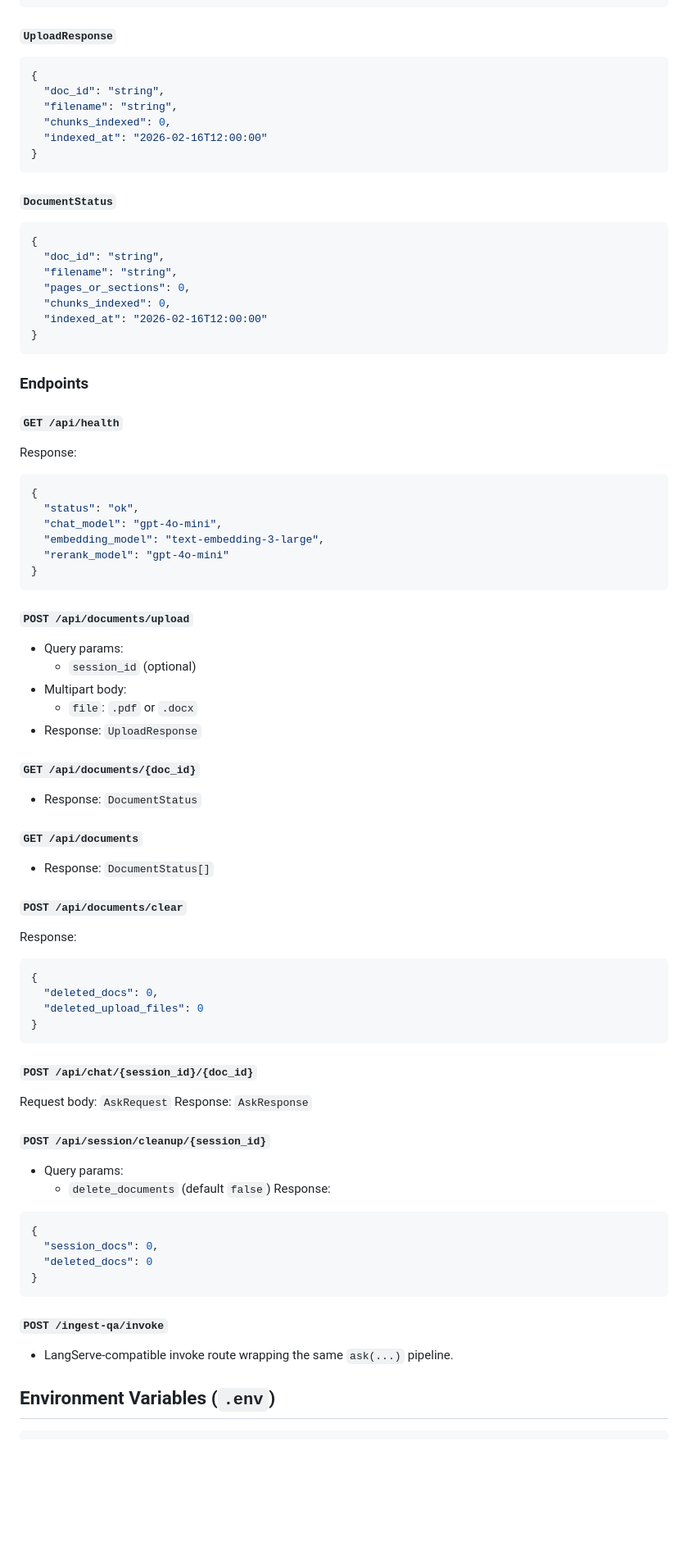
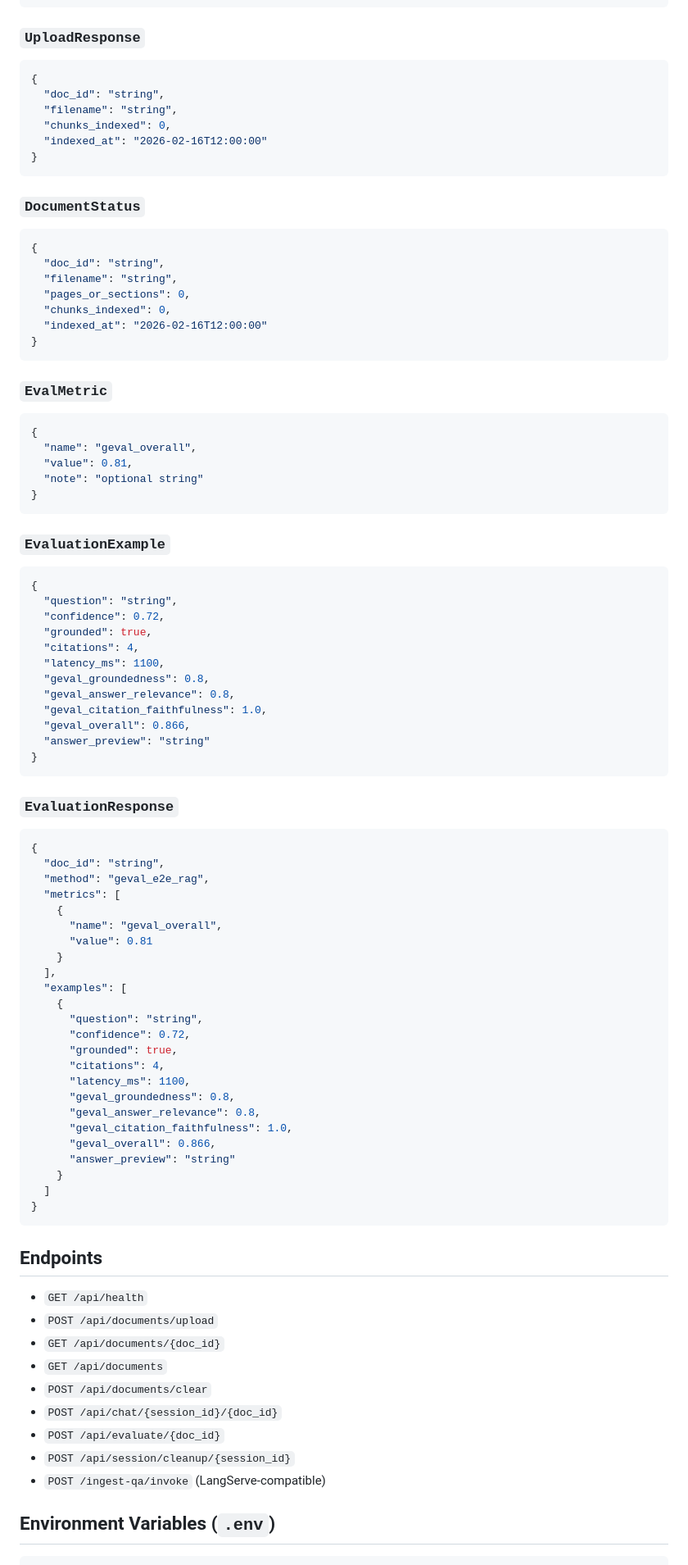
Before and after one commit to abdullahfayed6/Smart-Contract-Assistant, a Markdown page: README.md, the part around one of its changes. Shown at 82% size. GitHub-like rendering; blank space fills up the shorter version.

Commit message:
feat: Update README to reflect current project scope and evaluation features

````diff
--- a/README.md
+++ b/README.md
@@ -161,7 +163,7 @@ python run_api.py
 }
 ```
 
-#### `UploadResponse`
+### `UploadResponse`
 ```json
 {
   "doc_id": "string",
@@ -171,7 +173,7 @@ python run_api.py
 }
 ```
 
-#### `DocumentStatus`
+### `DocumentStatus`
 ```json
 {
   "doc_id": "string",
@@ -182,58 +184,69 @@ python run_api.py
 }
 ```
 
-### Endpoints
-
-#### `GET /api/health`
-Response:
+### `EvalMetric`
 ```json
 {
-  "status": "ok",
-  "chat_model": "gpt-4o-mini",
-  "embedding_model": "text-embedding-3-large",
-  "rerank_model": "gpt-4o-mini"
+  "name": "geval_overall",
+  "value": 0.81,
+  "note": "optional string"
 }
 ```
 
-#### `POST /api/documents/upload`
-- Query params:
-  - `session_id` (optional)
-- Multipart body:
-  - `file`: `.pdf` or `.docx`
-- Response: `UploadResponse`
-
-#### `GET /api/documents/{doc_id}`
-- Response: `DocumentStatus`
-
-#### `GET /api/documents`
-- Response: `DocumentStatus[]`
-
-#### `POST /api/documents/clear`
-Response:
+### `EvaluationExample`
 ```json
 {
-  "deleted_docs": 0,
-  "deleted_upload_files": 0
+  "question": "string",
+  "confidence": 0.72,
+  "grounded": true,
+  "citations": 4,
+  "latency_ms": 1100,
+  "geval_groundedness": 0.8,
+  "geval_answer_relevance": 0.8,
+  "geval_citation_faithfulness": 1.0,
+  "geval_overall": 0.866,
+  "answer_preview": "string"
 }
 ```
 
-#### `POST /api/chat/{session_id}/{doc_id}`
-Request body: `AskRequest`
-Response: `AskResponse`
-
-#### `POST /api/session/cleanup/{session_id}`
-- Query params:
-  - `delete_documents` (default `false`)
-Response:
+### `EvaluationResponse`
 ```json
 {
-  "session_docs": 0,
-  "deleted_docs": 0
+  "doc_id": "string",
+  "method": "geval_e2e_rag",
+  "metrics": [
+    {
+      "name": "geval_overall",
+      "value": 0.81
+    }
+  ],
+  "examples": [
+    {
+      "question": "string",
+      "confidence": 0.72,
+      "grounded": true,
+      "citations": 4,
+      "latency_ms": 1100,
+      "geval_groundedness": 0.8,
+      "geval_answer_relevance": 0.8,
+      "geval_citation_faithfulness": 1.0,
+      "geval_overall": 0.866,
+      "answer_preview": "string"
+    }
+  ]
 }
 ```
 
-#### `POST /ingest-qa/invoke`
-- LangServe-compatible invoke route wrapping the same `ask(...)` pipeline.
+## Endpoints
+- `GET /api/health`
+- `POST /api/documents/upload`
+- `GET /api/documents/{doc_id}`
+- `GET /api/documents`
+- `POST /api/documents/clear`
+- `POST /api/chat/{session_id}/{doc_id}`
+- `POST /api/evaluate/{doc_id}`
+- `POST /api/session/cleanup/{session_id}`
+- `POST /ingest-qa/invoke` (LangServe-compatible)
 
 ## Environment Variables (`.env`)
 ```env
````
Also changed, not shown: other parts of README.md (+48 -44 lines).
